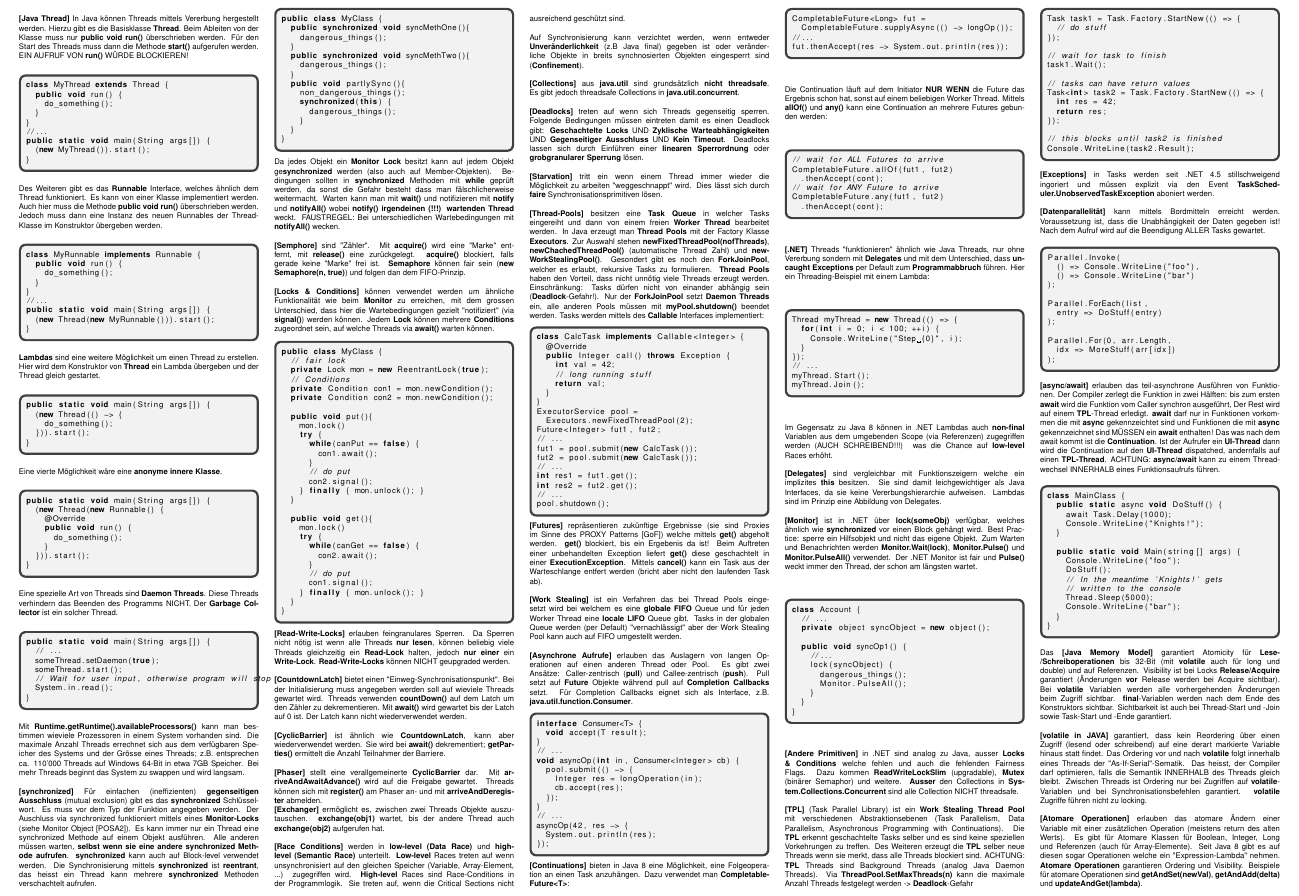
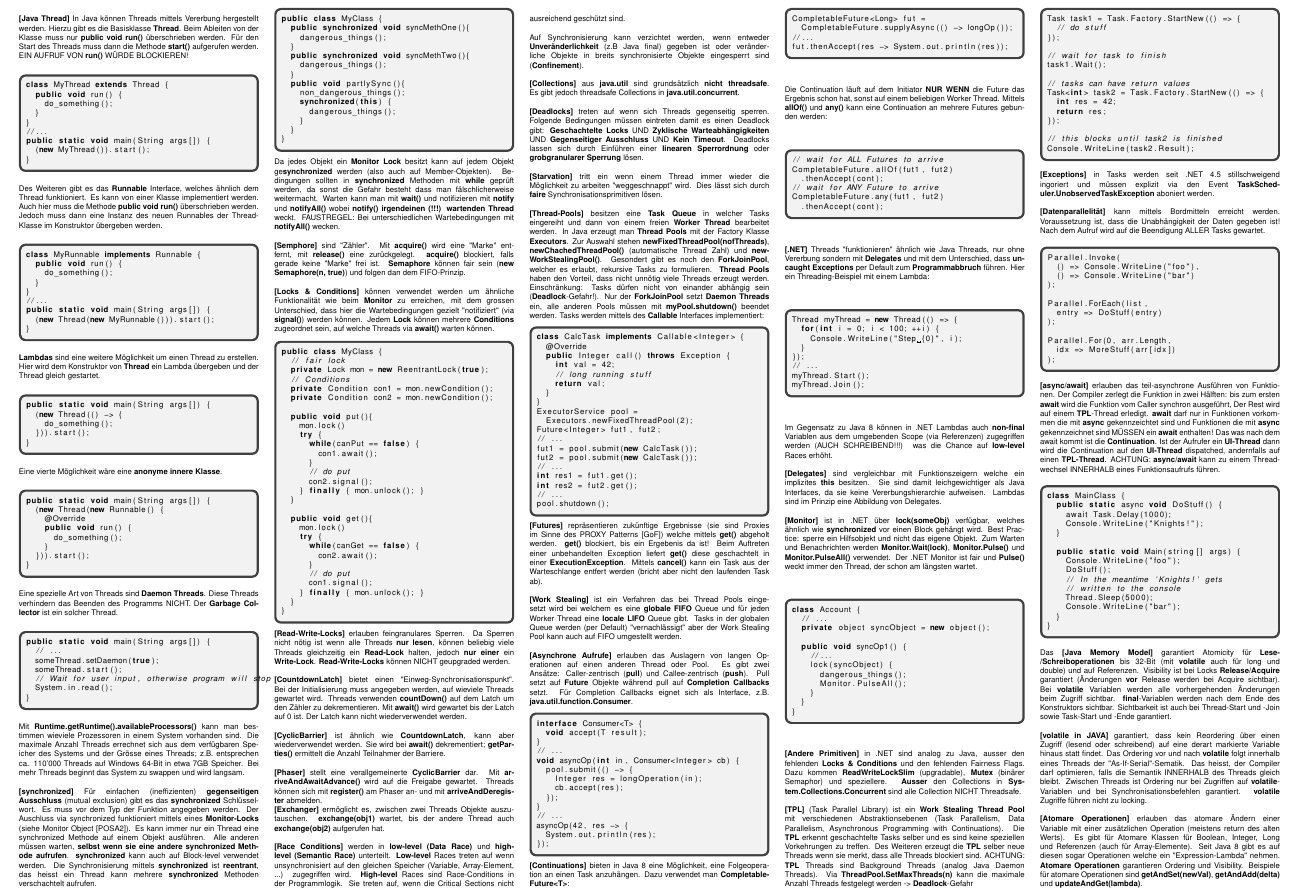
Before and after one commit to fmorgner/parprog-2015, a LaTeX document (parprog.tex): part of page 1 of 2, cut so that both start at the same text. Compiled offline with pdfLaTeX.

Commit message:
fixception

```diff
--- a/parprog.tex
+++ b/parprog.tex
@@ -134,12 +134,12 @@ public class MyClass {
 }
 \end{lstlisting}
 \textbf{[Read-Write-Locks]} erlauben feingranulares Sperren. Da Sperren nicht nötig ist wenn alle Threads \textbf{nur lesen}, können beliebig viele Threads gleichzeitig ein \textbf{Read-Lock} halten, jedoch \textbf{nur einer} ein \textbf{Write-Lock}. \textbf{Read-Write-Locks} können NICHT geupgraded werden.\\\\
-\textbf{[CountdownLatch]} bietet einen "Einweg-Synchronisationspunkt". Bei der Initialisierung muss angegeben werden soll auf wieviele Threads gewartet wird. Threads verwenden \textbf{countDown()} auf dem Latch um den Zähler zu dekrementieren. Mit \textbf{await()} wird gewartet bis der Latch auf 0 ist. Der Latch kann nicht wiederverwendet werden.\\\\
+\textbf{[CountdownLatch]} bietet einen "Einweg-Synchronisationspunkt". Bei der Initialisierung muss angegeben werden, auf wieviele Threads gewartet wird. Threads verwenden \textbf{countDown()} auf dem Latch um den Zähler zu dekrementieren. Mit \textbf{await()} wird gewartet bis der Latch auf 0 ist. Der Latch kann nicht wiederverwendet werden.\\\\
 \textbf{[CyclicBarrier]} ist ähnlich wie \textbf{CountdownLatch}, kann aber wiederverwendet werden. Sie wird bei \textbf{await()} dekrementiert; \textbf{getParties()} ermittelt die Anzahl Teilnahmer der Barriere.\\\\
 \textbf{[Phaser]} stellt eine verallgemeinerte \textbf{CyclicBarrier} dar. Mit \textbf{arriveAndAwaitAdvance()} wird auf die Freigabe gewartet. Threads können sich mit \textbf{register()} am Phaser an- und mit \textbf{arriveAndDeregister} abmelden.\\
 \textbf{[Exchanger]} ermöglicht es, zwischen zwei Threads Objekte auszutauschen. \textbf{exchange(obj1)} wartet, bis der andere Thread auch \textbf{exchange(obj2)} aufgerufen hat.\\\\
 \textbf{[Race Conditions]} werden in \textbf{low-level (Data Race)} und \textbf{high-level (Semantic Race)} unterteilt. \textbf{Low-level} Races treten auf wenn unsynchronisiert auf den gleichen Speicher (Variable, Array-Element, ...) zugegriffen wird. \textbf{High-level} Races sind Race-Conditions in der Programmlogik. Sie treten auf, wenn die Critical Sections nicht ausreichend geschützt sind.\\\\
-Auf Synchronisierung kann verzichtet werden, wenn entweder \textbf{Unveränderlichkeit} (z.B Java final) gegeben ist oder veränderliche Objekte in breits synchnosierten Objekten eingesperrt sind (\textbf{Confinement}).\\\\
+Auf Synchronisierung kann verzichtet werden, wenn entweder \textbf{Unveränderlichkeit} (z.B Java final) gegeben ist oder veränderliche Objekte in breits synchronisierte Objekte eingesperrt sind (\textbf{Confinement}).\\\\
 \textbf{[Collections]} aus \textbf{java.util} sind grundsätzlich \textbf{nicht threadsafe}. Es gibt jedoch threadsafe Collections in \textbf{java.util.concurrent}.\\\\
 \textbf{[Deadlocks]} treten auf wenn sich Threads gegenseitig sperren. Folgende Bedingungen müssen eintreten damit es einen Deadlock gibt: \textbf{Geschachtelte Locks} UND \textbf{Zyklische Warteabhängigkeiten} UND \textbf{Gegenseitiger Ausschluss} UND \textbf{Kein Timeout}. Deadlocks lassen sich durch Einführen einer \textbf{linearen Sperrordnung} oder \textbf{grobgranularer Sperrung} lösen.\\\\
 \textbf{[Starvation]} tritt ein wenn einem Thread immer wieder die Möglichkeit zu arbeiten "weggeschnappt" wird. Dies lässt sich durch \textbf{faire} Synchronisationsprimitiven lösen.\\\\
@@ -228,7 +228,7 @@ class Account {
   }
 }
 \end{lstlisting}
-\textbf{[Andere Primitiven]} in .NET sind analog zu Java, ausser \textbf{Locks \& Conditions} welche fehlen und auch die fehlenden Fairness Flags. Dazu kommen \textbf{ReadWriteLockSlim} (upgradable), \textbf{Mutex} (binärer Semaphor) und weitere. \textbf{Ausser} den Collections in \textbf{System.Collections.Concurrent} sind alle Collection NICHT threadsafe.\\\\
+\textbf{[Andere Primitiven]} in .NET sind analog zu Java, ausser den fehlenden \textbf{Locks \& Conditions} und den  fehlenden Fairness Flags. Dazu kommen \textbf{ReadWriteLockSlim} (upgradable), \textbf{Mutex} (binärer Semaphor) und speziellere. \textbf{Ausser} den Collections in \textbf{System.Collections.Concurrent} sind alle Collection NICHT Threadsafe.\\\\
 \textbf{[TPL]} (Task Parallel Library) ist ein \textbf{Work Stealing Thread Pool} mit verschiedenen Abstraktionsebenen (Task Parallelism, Data Parallelism, Asynchronous Programming with Continuations). Die \textbf{TPL} erkennt geschachtelte Tasks selber und es sind keine speziellen Vorkehrungen zu treffen. Des Weiteren erzeugt die \textbf{TPL} selber neue Threads wenn sie merkt, dass alle Threads blockiert sind. ACHTUNG: \textbf{TPL} Threads sind Background Threads (analog Java Daemon Threads). Via \textbf{ThreadPool.SetMaxThreads(n)} kann die maximale Anzahl Threads festgelegt werden -> \textbf{Deadlock}-Gefahr
 \begin{lstlisting}[language=c++]
 Task task1 = Task.Factory.StartNew(() => {
```
